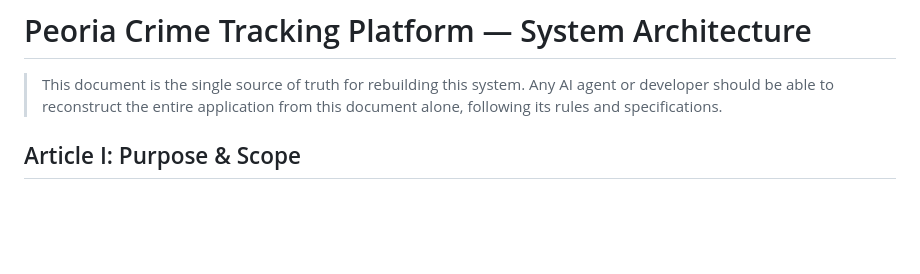
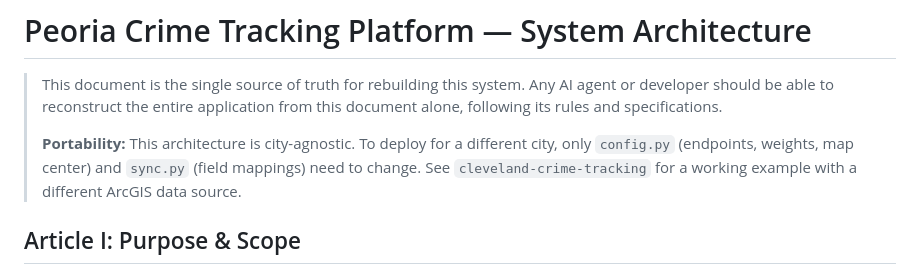
Before and after one commit to nslewis/peoria-crime-tracking, a Markdown page: ARCHITECTURE.md, the part around the change. GitHub-like rendering; blank space fills up the shorter version.

Commit message:
docs: note architecture portability and Cleveland sister project
Co-Authored-By: Claude Opus 4.6 <noreply@anthropic.com>

```diff
--- a/ARCHITECTURE.md
+++ b/ARCHITECTURE.md
@@ -3,6 +3,11 @@
 > This document is the single source of truth for rebuilding this system.
 > Any AI agent or developer should be able to reconstruct the entire application
 > from this document alone, following its rules and specifications.
+>
+> **Portability:** This architecture is city-agnostic. To deploy for a different
+> city, only `config.py` (endpoints, weights, map center) and `sync.py`
+> (field mappings) need to change. See `cleveland-crime-tracking` for a
+> working example with a different ArcGIS data source.
 
 ## Article I: Purpose & Scope
 
```
